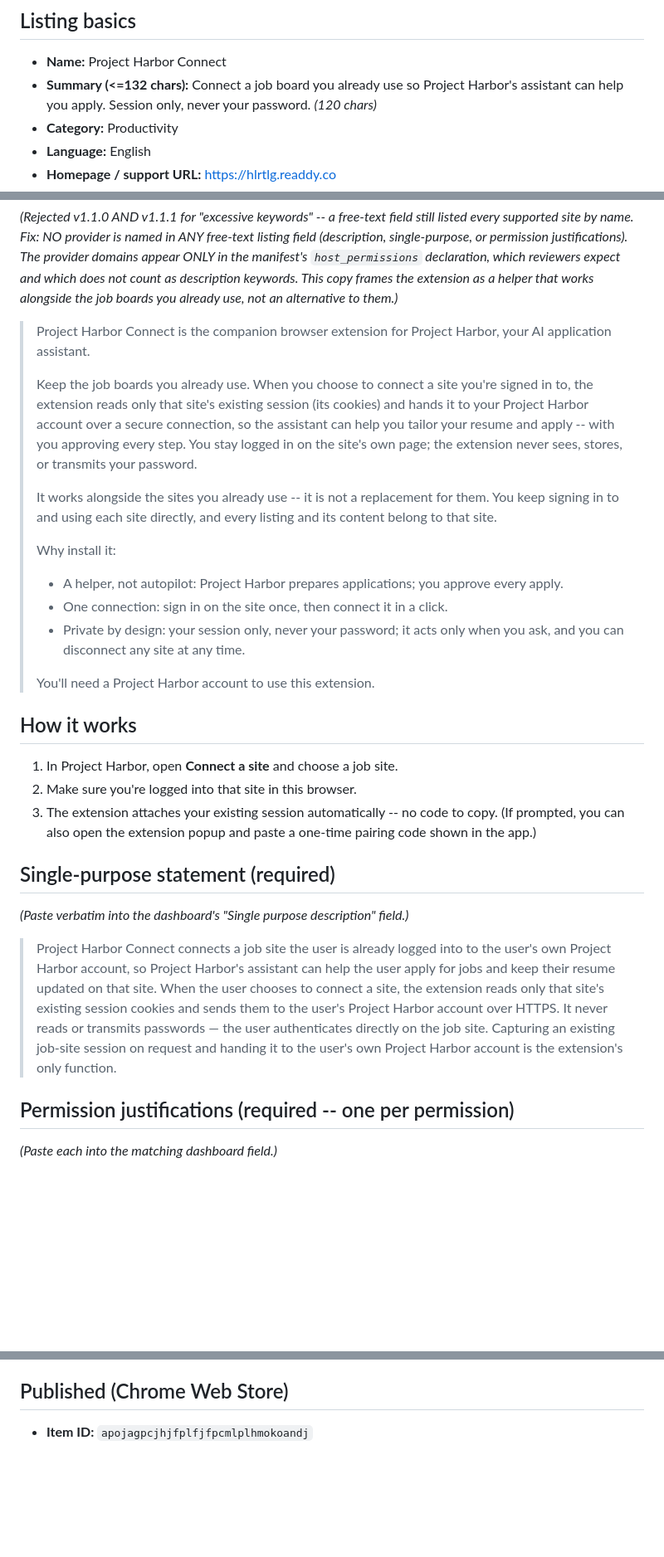
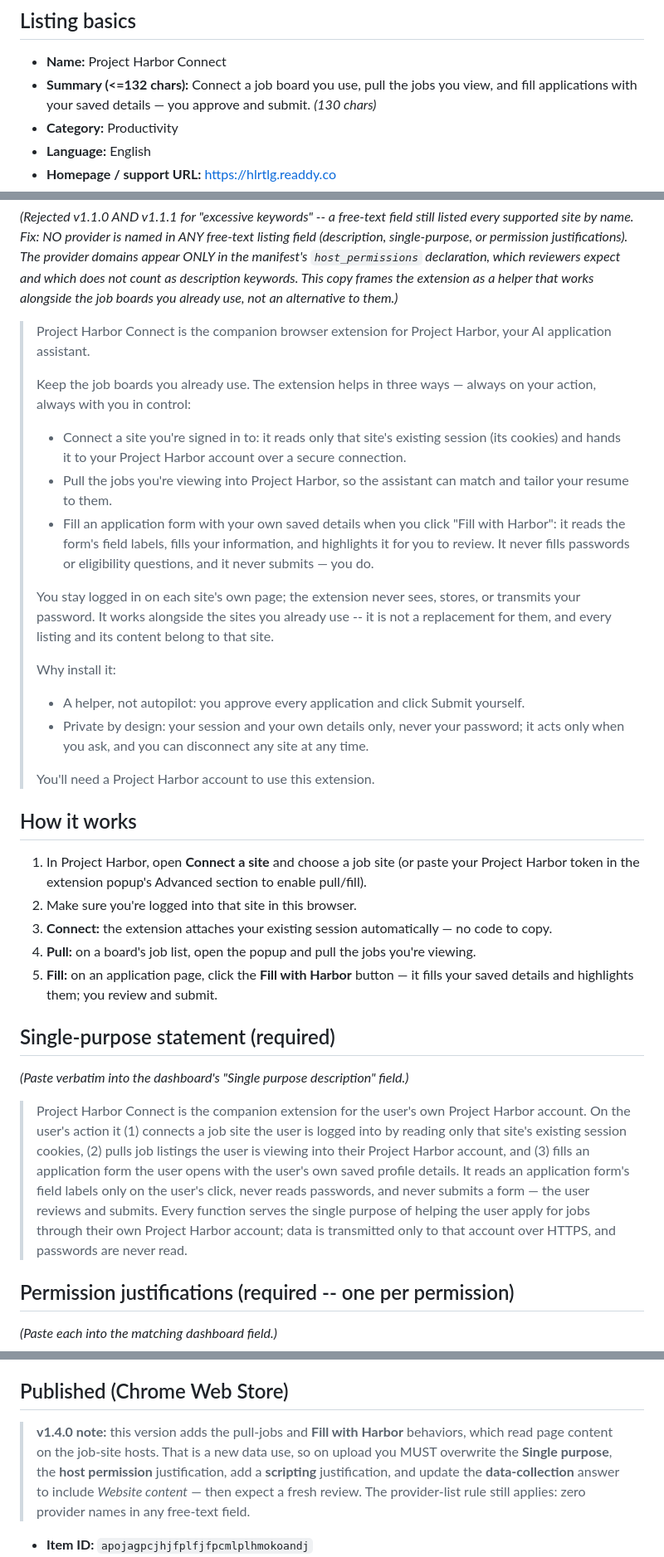
Before and after one commit to byte7272-maker/hirewave, a Markdown page: extension/STORE_LISTING.md, 3 parts joined by grey strips. Shown at 83% size. GitHub-like rendering; blank space fills up the shorter version.

```diff
--- a/extension/STORE_LISTING.md
+++ b/extension/STORE_LISTING.md
@@ -9,7 +9,7 @@ purpose statement, per-permission justifications, and data-use disclosures).
 ## Listing basics
 
 - **Name:** Project Harbor Connect
-- **Summary (<=132 chars):** Connect a job board you already use so Project Harbor's assistant can help you apply. Session only, never your password. _(120 chars)_
+- **Summary (<=132 chars):** Connect a job board you use, pull the jobs you view, and fill applications with your saved details — you approve and submit. _(130 chars)_
 - **Category:** Productivity
 - **Language:** English
 - **Homepage / support URL:** https://hlrtlg.readdy.co
@@ -28,46 +28,52 @@ use, not an alternative to them.)_
 > Project Harbor Connect is the companion browser extension for Project Harbor, your
 > AI application assistant.
 >
-> Keep the job boards you already use. When you choose to connect a site you're
-> signed in to, the extension reads only that site's existing session (its cookies)
-> and hands it to your Project Harbor account over a secure connection, so the
-> assistant can help you tailor your resume and apply -- with you approving every
-> step. You stay logged in on the site's own page; the extension never sees, stores,
-> or transmits your password.
+> Keep the job boards you already use. The extension helps in three ways — always on
+> your action, always with you in control:
+> - Connect a site you're signed in to: it reads only that site's existing session
+>   (its cookies) and hands it to your Project Harbor account over a secure connection.
+> - Pull the jobs you're viewing into Project Harbor, so the assistant can match and
+>   tailor your resume to them.
+> - Fill an application form with your own saved details when you click "Fill with
+>   Harbor": it reads the form's field labels, fills your information, and highlights it
+>   for you to review. It never fills passwords or eligibility questions, and it never
+>   submits — you do.
 >
-> It works alongside the sites you already use -- it is not a replacement for them.
-> You keep signing in to and using each site directly, and every listing and its
-> content belong to that site.
+> You stay logged in on each site's own page; the extension never sees, stores, or
+> transmits your password. It works alongside the sites you already use -- it is not a
+> replacement for them, and every listing and its content belong to that site.
 >
 > Why install it:
-> - A helper, not autopilot: Project Harbor prepares applications; you approve every
->   apply.
-> - One connection: sign in on the site once, then connect it in a click.
-> - Private by design: your session only, never your password; it acts only when you
->   ask, and you can disconnect any site at any time.
+> - A helper, not autopilot: you approve every application and click Submit yourself.
+> - Private by design: your session and your own details only, never your password; it
+>   acts only when you ask, and you can disconnect any site at any time.
 >
 > You'll need a Project Harbor account to use this extension.
 
 ## How it works
 
-1. In Project Harbor, open **Connect a site** and choose a job site.
+1. In Project Harbor, open **Connect a site** and choose a job site (or paste your
+   Project Harbor token in the extension popup's Advanced section to enable pull/fill).
 2. Make sure you're logged into that site in this browser.
-3. The extension attaches your existing session automatically -- no code to copy.
-   (If prompted, you can also open the extension popup and paste a one-time pairing
-   code shown in the app.)
+3. **Connect:** the extension attaches your existing session automatically — no code to
+   copy.
+4. **Pull:** on a board's job list, open the popup and pull the jobs you're viewing.
+5. **Fill:** on an application page, click the **Fill with Harbor** button — it fills your
+   saved details and highlights them; you review and submit.
 
 ## Single-purpose statement (required)
 
 _(Paste verbatim into the dashboard's "Single purpose description" field.)_
 
-> Project Harbor Connect connects a job site the user is already logged into to the
-> user's own Project Harbor account, so Project Harbor's
-> assistant can help the user apply for jobs and keep their resume updated on that
-> site. When the user chooses to connect a site, the extension reads only that site's
-> existing session cookies and sends them to the user's Project Harbor account over
-> HTTPS. It never reads or transmits passwords — the user authenticates directly on
-> the job site. Capturing an existing job-site session on request and handing it to
-> the user's own Project Harbor account is the extension's only function.
+> Project Harbor Connect is the companion extension for the user's own Project Harbor
+> account. On the user's action it (1) connects a job site the user is logged into by
+> reading only that site's existing session cookies, (2) pulls job listings the user is
+> viewing into their Project Harbor account, and (3) fills an application form the user
+> opens with the user's own saved profile details. It reads an application form's field
+> labels only on the user's click, never reads passwords, and never submits a form — the
+> user reviews and submits. Every function serves the single purpose of helping the user
+> apply for jobs through their own Project Harbor account; data is transmitted only to
+> that account over HTTPS, and passwords are never read.
 
 ## Permission justifications (required -- one per permission)
 
@@ -138,6 +157,13 @@ registration if you've never published.
 
 ## Published (Chrome Web Store)
 
+> **v1.4.0 note:** this version adds the pull-jobs and **Fill with Harbor** behaviors, which
+> read page content on the job-site hosts. That is a new data use, so on upload you MUST
+> overwrite the **Single purpose**, the **host permission** justification, add a **scripting**
+> justification, and update the **data-collection** answer to include *Website content* — then
+> expect a fresh review. The provider-list rule still applies: zero provider names in any
+> free-text field.
+
 - **Item ID:** `apojagpcjhjfplfjfpcmlplhmokoandj`
 - **Public URL:** https://chromewebstore.google.com/detail/project-harbor-connect/apojagpcjhjfplfjfpcmlplhmokoandj
   (canonical — omit any `?authuser=`/`?hl=` query params from links.)
```
Also changed, not shown: other parts of extension/STORE_LISTING.md (+29 -16 lines), extension/SUBMIT_CHECKLIST.md (+27 -12 lines).
